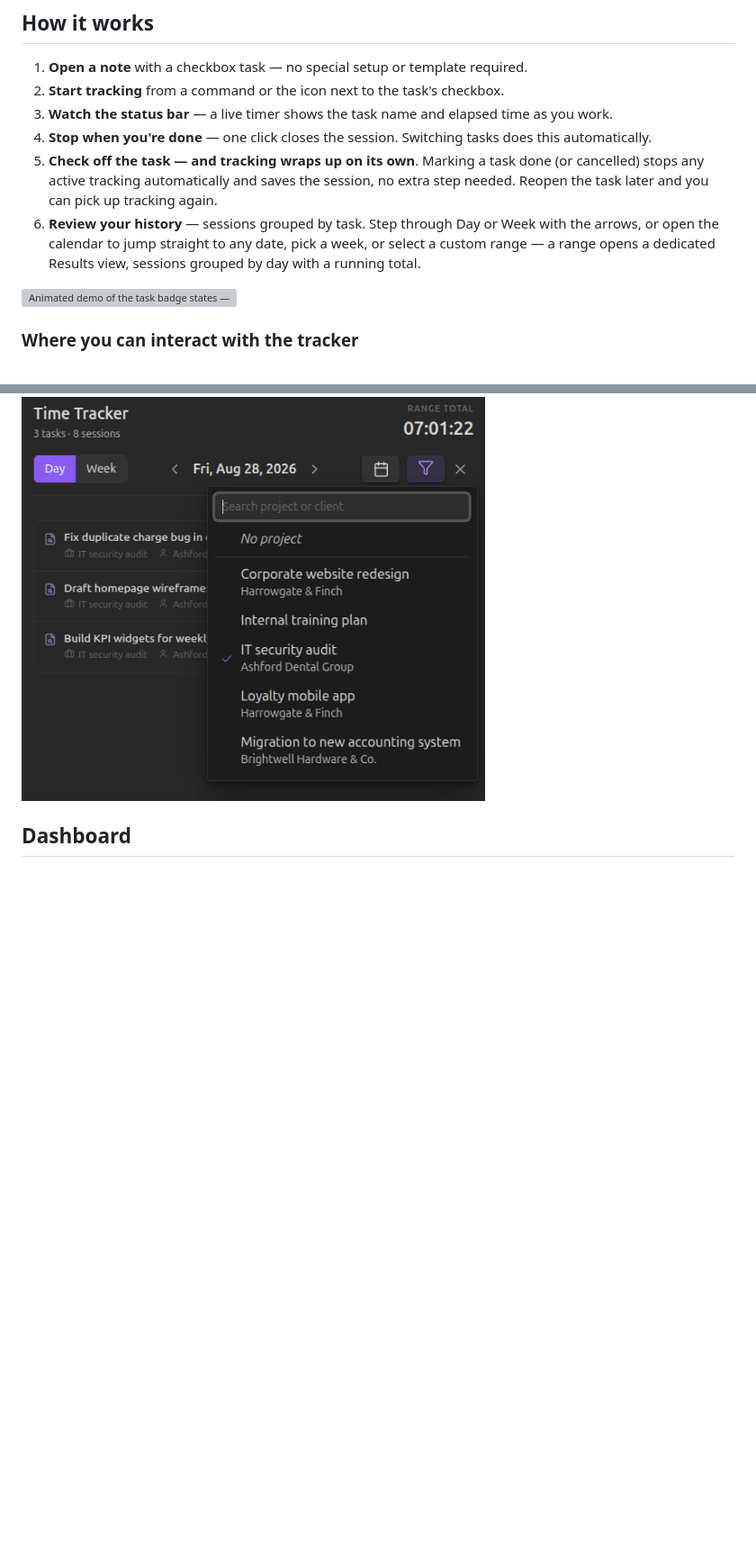
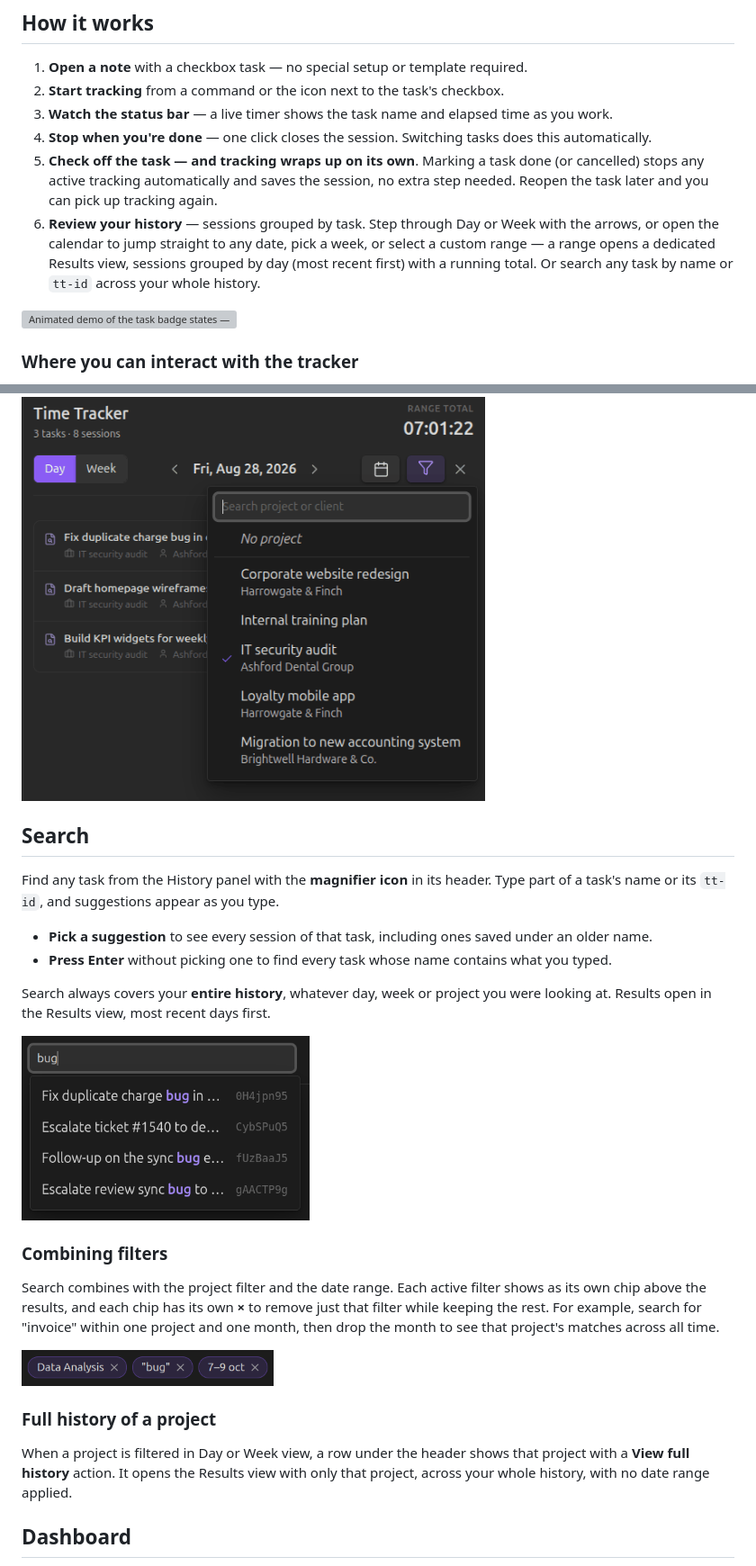
Before and after one commit to Mythanar/obsidian-task-time-tracker, a Markdown page: README.md, 2 parts joined by grey strips. Shown at 90% size. Drawn GitHub-style; pictures changed too: docs/images/search-chips-33.png (added), docs/images/search-suggestions-33.png (added); blank space fills up the shorter version; grey boxes are pictures that could not be loaded.

Commit message:
docs: update README for 0.0.33 (task search, filter chips, full project history)
Co-Authored-By: Claude Opus 5.5 <noreply@anthropic.com>

```diff
--- a/README.md
+++ b/README.md
@@ -33,7 +34,7 @@ A local-first Obsidian plugin for **tracking time directly on the checkboxes in
 3. **Watch the status bar** — a live timer shows the task name and elapsed time as you work.
 4. **Stop when you're done** — one click closes the session. Switching tasks does this automatically.
 5. **Check off the task — and tracking wraps up on its own**. Marking a task done (or cancelled) stops any active tracking automatically and saves the session, no extra step needed. Reopen the task later and you can pick up tracking again.
-6. **Review your history** — sessions grouped by task. Step through Day or Week with the arrows, or open the calendar to jump straight to any date, pick a week, or select a custom range — a range opens a dedicated Results view, sessions grouped by day with a running total.
+6. **Review your history** — sessions grouped by task. Step through Day or Week with the arrows, or open the calendar to jump straight to any date, pick a week, or select a custom range — a range opens a dedicated Results view, sessions grouped by day (most recent first) with a running total. Or search any task by name or `tt-id` across your whole history.
 
 <img src="docs/images/badges-demo.gif" alt="Animated demo of the task badge states — play, active tracking, and completed" width="450" style="border-radius:12px; margin:2rem 0;">
 
@@ -117,6 +118,27 @@ Assign a project to any tracked task from its **Edit task** dialog — pick one
 Once you're tracking by project, filter the History panel down to a single one at a time with the **Filter** button in its header. The filter resets every time you reopen Obsidian, so it's never a setting you forget you left on.
 
 <img src="docs/images/filter-in-panel-29.png" alt="Filter button + popover in the History panel header" width="515" style="border-radius:12px;margin:2rem 0;">
+
+## Search
+
+Find any task from the History panel with the **magnifier icon** in its header. Type part of a task's name or its `tt-id`, and suggestions appear as you type.
+
+- **Pick a suggestion** to see every session of that task, including ones saved under an older name.
+- **Press Enter** without picking one to find every task whose name contains what you typed.
+
+Search always covers your **entire history**, whatever day, week or project you were looking at. Results open in the Results view, most recent days first.
+
+<img src="docs/images/search-suggestions-33.png" alt="Task search in the History panel header, with suggestions shown while typing" width="320" style="border-radius:12px;margin:2rem 0;">
+
+### Combining filters
+
+Search combines with the project filter and the date range. Each active filter shows as its own chip above the results, and each chip has its own **×** to remove just that filter while keeping the rest. For example, search for "invoice" within one project and one month, then drop the month to see that project's matches across all time.
+
+<img src="docs/images/search-chips-33.png" alt="Project, search text and date range filters shown as chips, each with its own remove button" width="280" style="border-radius:12px;margin:2rem 0;">
+
+### Full history of a project
+
+When a project is filtered in Day or Week view, a row under the header shows that project with a **View full history** action. It opens the Results view with only that project, across your whole history, with no date range applied.
 
 ## Dashboard
 
```
Also changed, not shown: other parts of README.md (+2 -1 lines).
